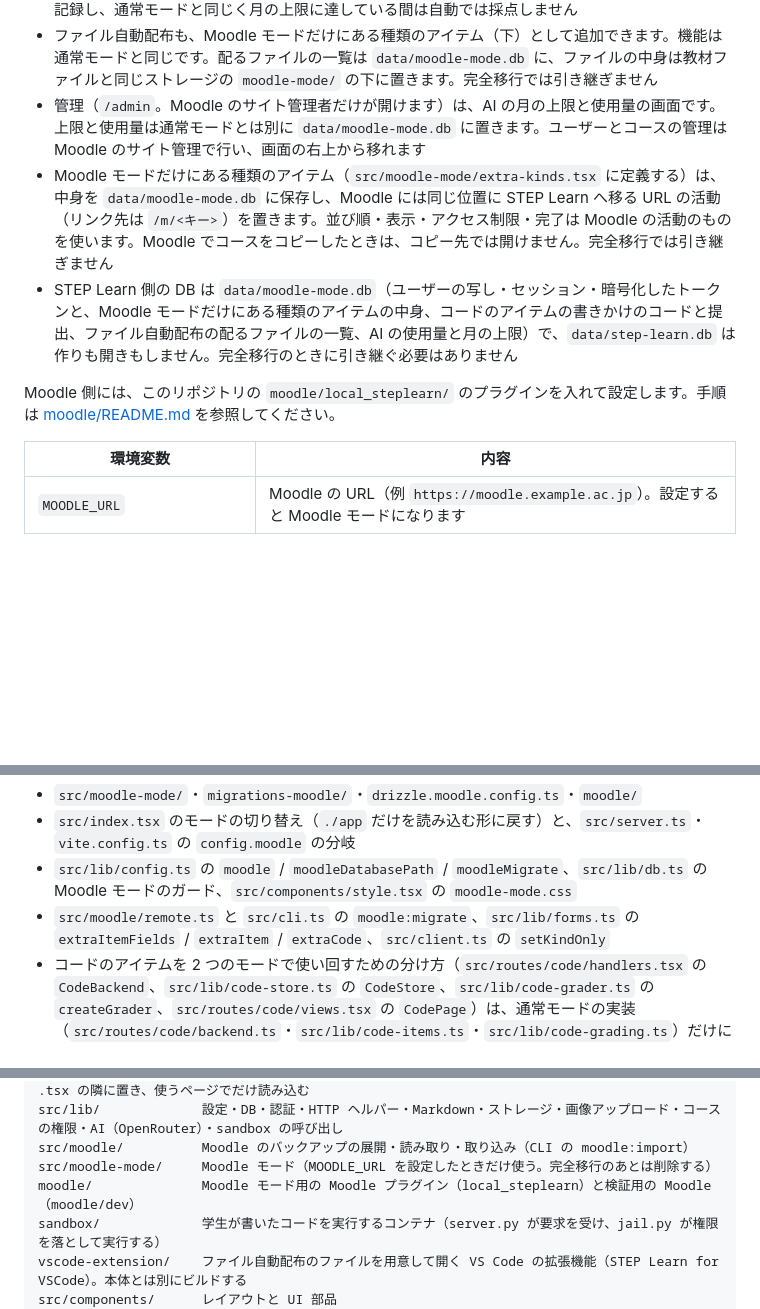
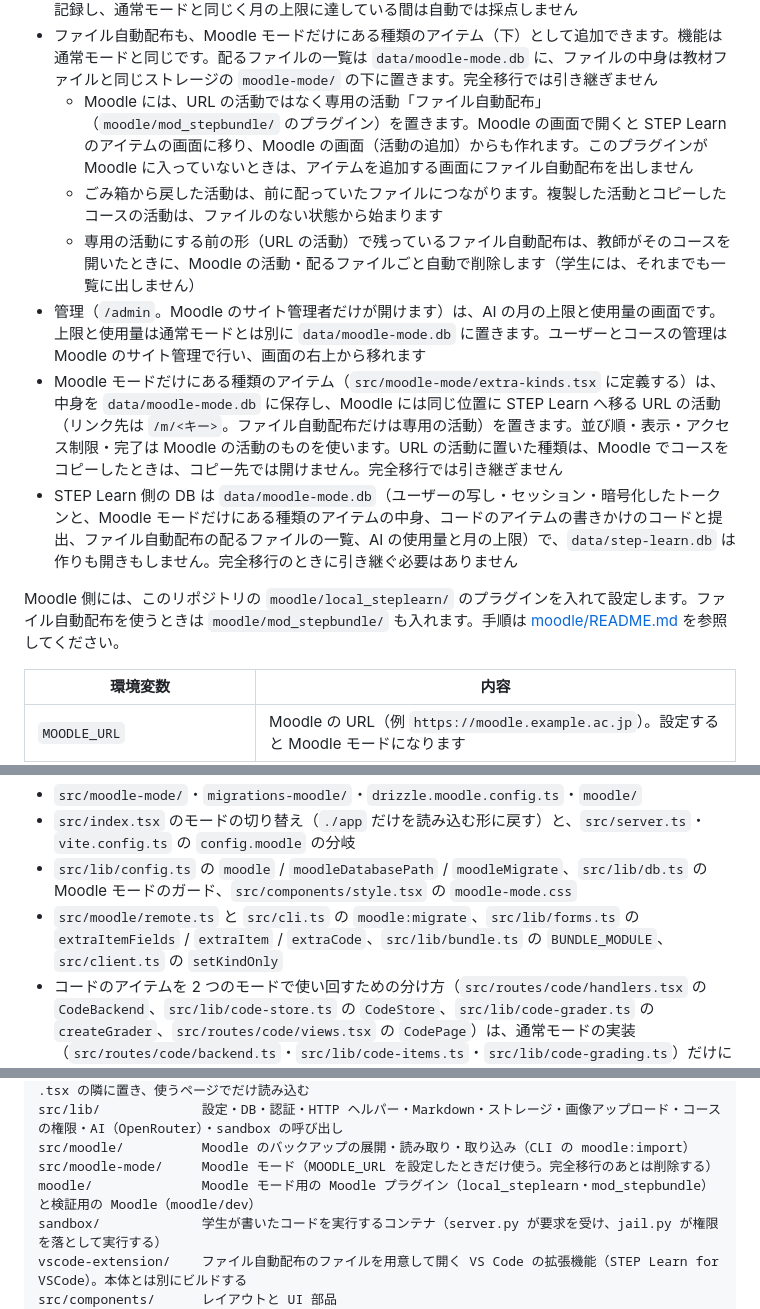
Before and after one commit to sist-step/step-learn, a Markdown page: README.md, 3 parts joined by grey strips. Rendered like a GitHub page; blank space fills up the shorter version.

Commit message:
docs: ファイル自動配布の活動プラグインの入れ方と動きを書く
プラグインが 2 つになり、入れる順番（STEP Learn と local_steplearn を先に更新する）を間違えると
STEP Learn と Moodle の間を行き来してしまうため

```diff
--- a/README.md
+++ b/README.md
@@ -166,11 +166,14 @@ MOODLE_MIGRATE_URL=https://moodle.example.ac.jp MOODLE_MIGRATE_TOKEN=<トーク
 - 画面共有は、Moodle モードだけにある種類のアイテム（下）として追加できます。一覧や目次から開くと、新しいタブで画面共有の画面を開きます（Moodle の画面から開いたときも新しいタブで開きます）。視聴できるのはアイテムを開ける参加者、配信できるのはコースを編集できる人で、接続している間も確かめ直し、見られなくなった人の接続は切ります
 - コード（コードを書いて提出し、AI が採点するアイテム）も、Moodle モードだけにある種類のアイテム（下）として追加できます。機能は通常モードと同じで、一覧や目次から開くと、新しいタブでエディターの画面を開きます。提出の一覧に並ぶのは提出した学生だけです（参加者は Moodle にあるため）。書きかけのコード・提出・採点は `data/moodle-mode.db` に置き、Moodle の評定には反映しません。完全移行では引き継ぎません。採点にかかった AI の使用量も `data/moodle-mode.db` に記録し、通常モードと同じく月の上限に達している間は自動では採点しません
 - ファイル自動配布も、Moodle モードだけにある種類のアイテム（下）として追加できます。機能は通常モードと同じです。配るファイルの一覧は `data/moodle-mode.db` に、ファイルの中身は教材ファイルと同じストレージの `moodle-mode/` の下に置きます。完全移行では引き継ぎません
+  - Moodle には、URL の活動ではなく専用の活動「ファイル自動配布」（`moodle/mod_stepbundle/` のプラグイン）を置きます。Moodle の画面で開くと STEP Learn のアイテムの画面に移り、Moodle の画面（活動の追加）からも作れます。このプラグインが Moodle に入っていないときは、アイテムを追加する画面にファイル自動配布を出しません
+  - ごみ箱から戻した活動は、前に配っていたファイルにつながります。複製した活動とコピーしたコースの活動は、ファイルのない状態から始まります
+  - 専用の活動にする前の形（URL の活動）で残っているファイル自動配布は、教師がそのコースを開いたときに、Moodle の活動・配るファイルごと自動で削除します（学生には、それまでも一覧に出しません）
 - 管理（`/admin`。Moodle のサイト管理者だけが開けます）は、AI の月の上限と使用量の画面です。上限と使用量は通常モードとは別に `data/moodle-mode.db` に置きます。ユーザーとコースの管理は Moodle のサイト管理で行い、画面の右上から移れます
-- Moodle モードだけにある種類のアイテム（`src/moodle-mode/extra-kinds.tsx` に定義する）は、中身を `data/moodle-mode.db` に保存し、Moodle には同じ位置に STEP Learn へ移る URL の活動（リンク先は `/m/<キー>`）を置きます。並び順・表示・アクセス制限・完了は Moodle の活動のものを使います。Moodle でコースをコピーしたときは、コピー先では開けません。完全移行では引き継ぎません
+- Moodle モードだけにある種類のアイテム（`src/moodle-mode/extra-kinds.tsx` に定義する）は、中身を `data/moodle-mode.db` に保存し、Moodle には同じ位置に STEP Learn へ移る URL の活動（リンク先は `/m/<キー>`。ファイル自動配布だけは専用の活動）を置きます。並び順・表示・アクセス制限・完了は Moodle の活動のものを使います。URL の活動に置いた種類は、Moodle でコースをコピーしたときは、コピー先では開けません。完全移行では引き継ぎません
 - STEP Learn 側の DB は `data/moodle-mode.db`（ユーザーの写し・セッション・暗号化したトークンと、Moodle モードだけにある種類のアイテムの中身、コードのアイテムの書きかけのコードと提出、ファイル自動配布の配るファイルの一覧、AI の使用量と月の上限）で、`data/step-learn.db` は作りも開きもしません。完全移行のときに引き継ぐ必要はありません
 
-Moodle 側には、このリポジトリの `moodle/local_steplearn/` のプラグインを入れて設定します。手順は [moodle/README.md](moodle/README.md) を参照してください。
+Moodle 側には、このリポジトリの `moodle/local_steplearn/` のプラグインを入れて設定します。ファイル自動配布を使うときは `moodle/mod_stepbundle/` も入れます。手順は [moodle/README.md](moodle/README.md) を参照してください。
 
 | 環境変数 | 内容 |
 | --- | --- |
@@ -183,7 +186,7 @@ Moodle 側には、このリポジトリの `moodle/local_steplearn/` のプラ
 - `src/moodle-mode/`・`migrations-moodle/`・`drizzle.moodle.config.ts`・`moodle/`
 - `src/index.tsx` のモードの切り替え（`./app` だけを読み込む形に戻す）と、`src/server.ts`・`vite.config.ts` の `config.moodle` の分岐
 - `src/lib/config.ts` の `moodle` / `moodleDatabasePath` / `moodleMigrate`、`src/lib/db.ts` の Moodle モードのガード、`src/components/style.tsx` の `moodle-mode.css`
-- `src/moodle/remote.ts` と `src/cli.ts` の `moodle:migrate`、`src/lib/forms.ts` の `extraItemFields` / `extraItem` / `extraCode`、`src/client.ts` の `setKindOnly`
+- `src/moodle/remote.ts` と `src/cli.ts` の `moodle:migrate`、`src/lib/forms.ts` の `extraItemFields` / `extraItem` / `extraCode`、`src/lib/bundle.ts` の `BUNDLE_MODULE`、`src/client.ts` の `setKindOnly`
 - コードのアイテムを 2 つのモードで使い回すための分け方（`src/routes/code/handlers.tsx` の `CodeBackend`、`src/lib/code-store.ts` の `CodeStore`、`src/lib/code-grader.ts` の `createGrader`、`src/routes/code/views.tsx` の `CodePage`）は、通常モードの実装（`src/routes/code/backend.ts`・`src/lib/code-items.ts`・`src/lib/code-grading.ts`）だけになるので、まとめてかまいません
 - `package.json` の `moodle:migrate` / `db:generate:moodle` / `db:check:moodle`、CI の「Check Moodle mode migrations」、`Dockerfile` の `migrations-moodle`、`.dockerignore` の `moodle`
 
@@ -300,7 +303,7 @@ src/styles/base.css  デザイントークンと共通スタイル（ダーク
 src/lib/             設定・DB・認証・HTTP ヘルパー・Markdown・ストレージ・画像アップロード・コースの権限・AI（OpenRouter）・sandbox の呼び出し
 src/moodle/          Moodle のバックアップの展開・読み取り・取り込み（CLI の moodle:import）
 src/moodle-mode/     Moodle モード（MOODLE_URL を設定したときだけ使う。完全移行のあとは削除する）
-moodle/              Moodle モード用の Moodle プラグイン（local_steplearn）と検証用の Moodle（moodle/dev）
+moodle/              Moodle モード用の Moodle プラグイン（local_steplearn・mod_stepbundle）と検証用の Moodle（moodle/dev）
 sandbox/             学生が書いたコードを実行するコンテナ（server.py が要求を受け、jail.py が権限を落として実行する）
 vscode-extension/    ファイル自動配布のファイルを用意して開く VS Code の拡張機能（STEP Learn for VSCode）。本体とは別にビルドする
 src/components/      レイアウトと UI 部品
```
Also changed, not shown: moodle/README.md (+23 -2 lines).
